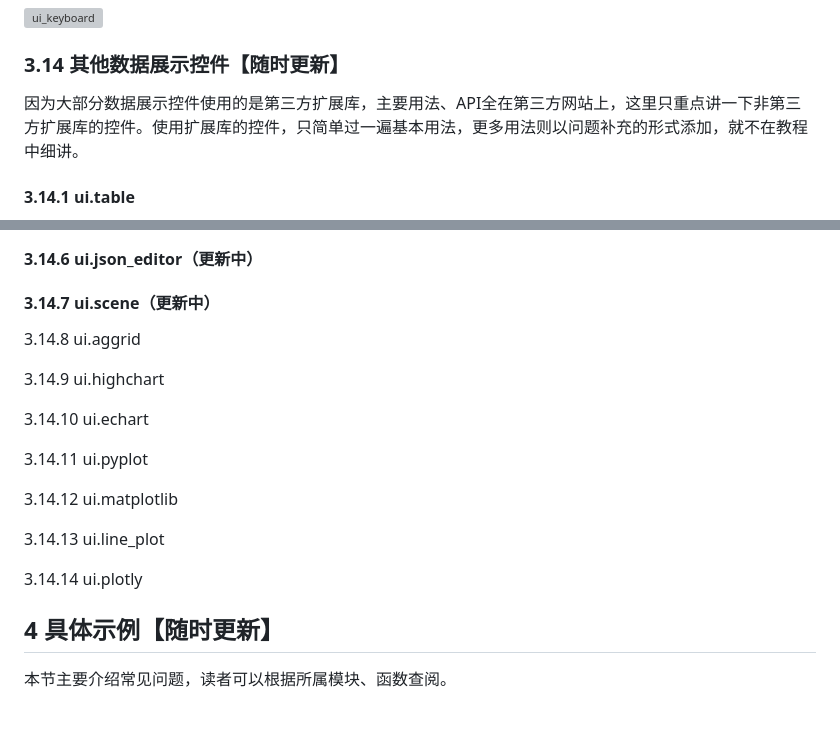
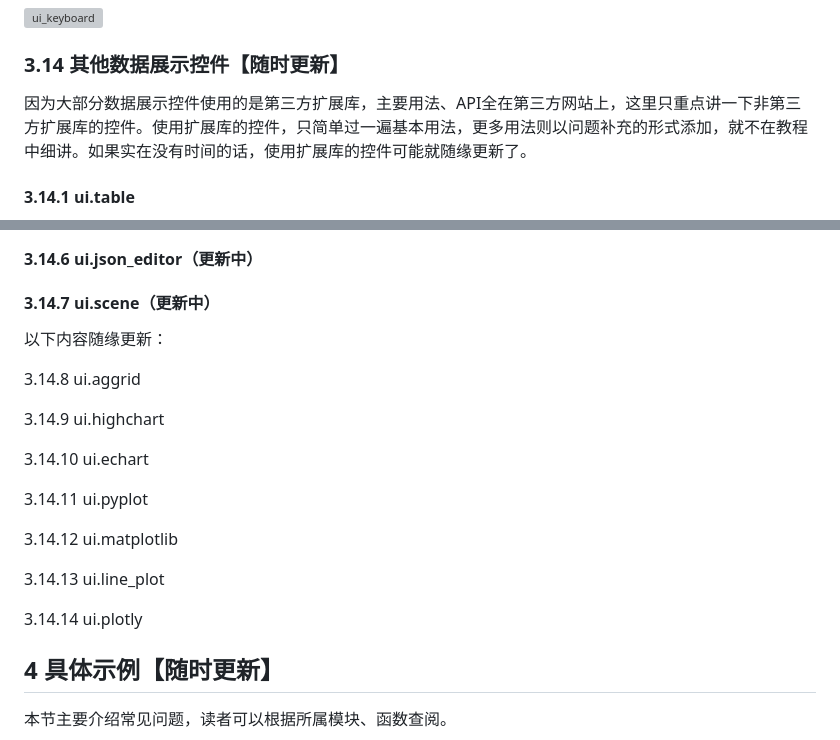
Before and after one commit to python-and-fiction/chinese_guide_of_nicegui_for_beginner, a Markdown page: README_MORE.md, 2 parts joined by grey strips. GitHub-like rendering; blank space fills up the shorter version; grey boxes are pictures that could not be loaded.

Commit message:
Update last chapter of main content.

```diff
--- a/README_MORE.md
+++ b/README_MORE.md
@@ -3005,7 +3005,7 @@ ui.run(native=True)
 
 ### 3.14 其他数据展示控件【随时更新】
 
-因为大部分数据展示控件使用的是第三方扩展库，主要用法、API全在第三方网站上，这里只重点讲一下非第三方扩展库的控件。使用扩展库的控件，只简单过一遍基本用法，更多用法则以问题补充的形式添加，就不在教程中细讲。
+因为大部分数据展示控件使用的是第三方扩展库，主要用法、API全在第三方网站上，这里只重点讲一下非第三方扩展库的控件。使用扩展库的控件，只简单过一遍基本用法，更多用法则以问题补充的形式添加，就不在教程中细讲。如果实在没有时间的话，使用扩展库的控件可能就随缘更新了。
 
 #### 3.14.1 ui.table
 
@@ -3322,37 +3322,21 @@ ui.run(native=True)
 
 
 
-
-
-
+以下内容随缘更新：
 
 3.14.8 ui.aggrid
 
-
-
 3.14.9 ui.highchart
 
-
-
 3.14.10 ui.echart
 
-
-
 3.14.11 ui.pyplot
 
-
-
 3.14.12 ui.matplotlib
 
-
-
 3.14.13 ui.line_plot
 
-
-
 3.14.14 ui.plotly
-
-
 
 
 
```
